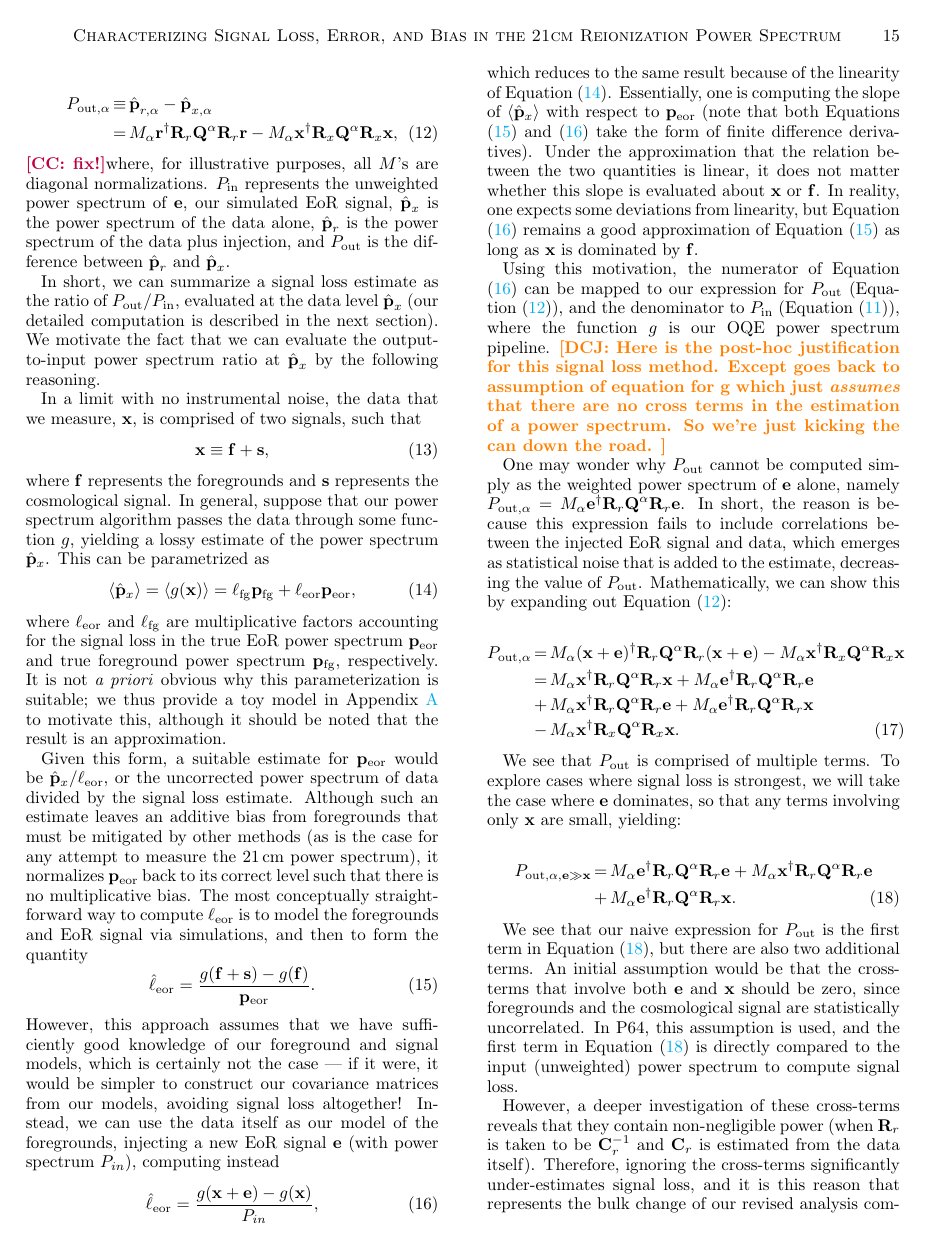
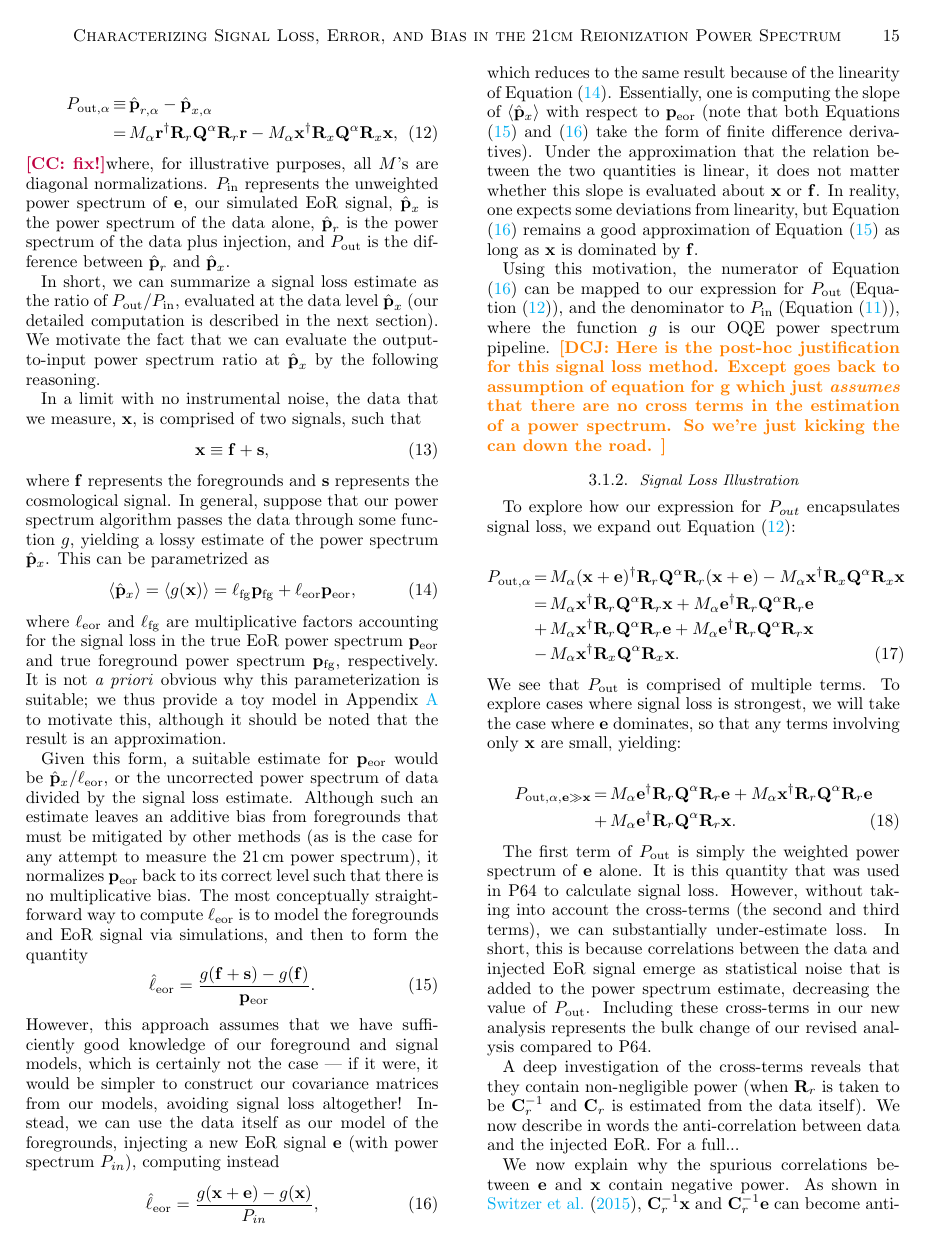
Before and after one commit to carinacheng/PAPERMethods_paper, a LaTeX paper (PAPER.tex): page 15 of 30. Compiled offline with pdfLaTeX.

Commit message:
made new signal loss illustration section

```diff
--- a/PAPER.tex
+++ b/PAPER.tex
@@ -1014,10 +1014,9 @@ which reduces to the same result because of the linearity of Equation \eqref{eq:
 
 Using this motivation, the numerator of Equation \eqref{eq:Deriv2} can be mapped to our expression for $P_{\rm out}$ (Equation \eqref{eq:sigloss}), and the denominator to $P_{\rm in}$ (Equation \eqref{eq:Pin}), where the function $g$ is our OQE power spectrum pipeline. \dcj{Here is the post-hoc justification for this signal loss method.  Except goes back to assumption of equation for g which just \emph{assumes} that there are no cross terms in the estimation of a power spectrum. So we're just kicking the can down the road. }
 
-One may wonder why $P_{\rm out}$ cannot be computed simply as the weighted power spectrum of $\textbf{e}$ alone, namely
-$P_{\rm out,\alpha} = M_{\alpha}\textbf{e}^{\dagger}\textbf{R}_{r}\textbf{Q}^{\alpha}\textbf{R}_{r}\textbf{e}$. In short, the reason is because this
-expression fails to include correlations between the injected EoR signal and data, which emerges as statistical noise that is added to the
-estimate, decreasing the value of $P_{\rm out}$. Mathematically, we can show this by expanding out Equation \eqref{eq:sigloss}:
+\subsubsection{Signal Loss Illustration}
+
+To explore how our expression for $P_{out}$ encapsulates signal loss, we expand out Equation \eqref{eq:sigloss}:
 
 \begin{eqnarray}
 \label{eq:crossterm}
@@ -1041,13 +1039,10 @@ P_{\rm out, \alpha,\textbf{e} \gg \textbf{x}} &=&  M_{\alpha}\textbf{e}^{\dagger
  &+&  M_{\alpha}\textbf{e}^{\dagger}\textbf{R}_{r}\textbf{Q}^{\alpha}\textbf{R}_{r}\textbf{x}.
 \end{eqnarray}
 
-We see that our naive expression for $P_{\rm out}$ is the first term in Equation \eqref{eq:pout_expand}, but there are also two
-additional terms. An initial assumption would be that the cross-terms that involve both $\textbf{e}$ and $\textbf{x}$ should be
-zero, since foregrounds and the cosmological signal are statistically uncorrelated. In P64, this assumption is used, and the first
-term in Equation \eqref{eq:pout_expand} is directly compared to the input (unweighted) power spectrum to compute signal loss.
-
-However, a deeper investigation of these cross-terms reveals that they contain non-negligible power (when $\textbf{R}_{r}$
-is taken to be $\textbf{C}_{r}^{-1}$ and $\textbf{C}_{r}$ is estimated from the data itself). Therefore, ignoring the cross-terms significantly under-estimates signal loss, and it is this reason that represents the bulk change of our revised analysis compared to P64.
+The first term of $P_{\rm out}$ is simply the weighted power spectrum of $\textbf{e}$ alone. It is this quantity that was used in P64 to calculate signal loss. However, without taking into account the cross-terms (the second and third terms), we can substantially under-estimate loss. In short, this is because correlations between the data and injected EoR signal emerge as statistical noise that is added to the power spectrum estimate, decreasing the value of $P_{\rm out}$. Including these cross-terms in our new analysis represents the bulk change of our revised analysis compared to P64.
+
+A deep investigation of the cross-terms reveals that they contain non-negligible power (when $\textbf{R}_{r}$
+is taken to be $\textbf{C}_{r}^{-1}$ and $\textbf{C}_{r}$ is estimated from the data itself). We now describe in words the anti-correlation between data and the injected EoR. For a full...
 
 We now explain why the spurious correlations between $\textbf{e}$ and $\textbf{x}$ contain negative power.  As shown in \citet{switzer_et_al2015},
 $\textbf{C}_{r}^{-1}\textbf{x}$ and
```
Also changed, not shown: PAPER.tex (1 more changed lines).
